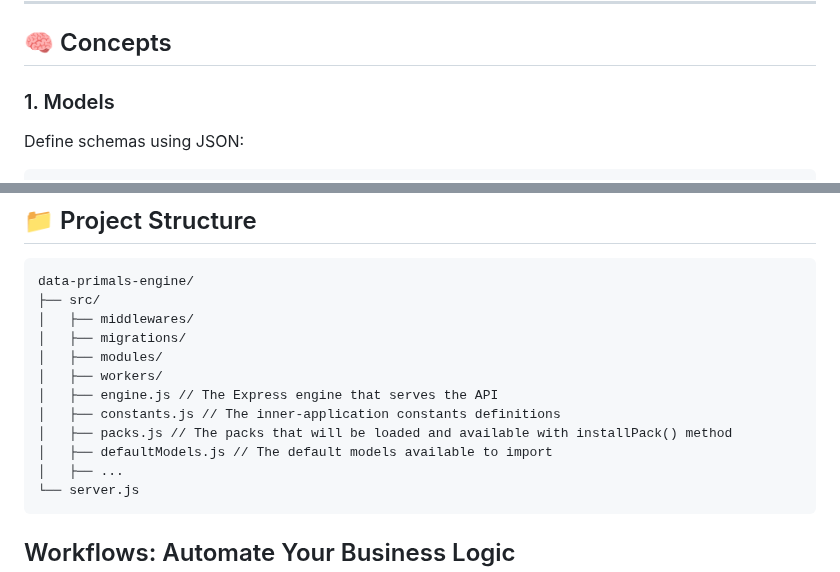
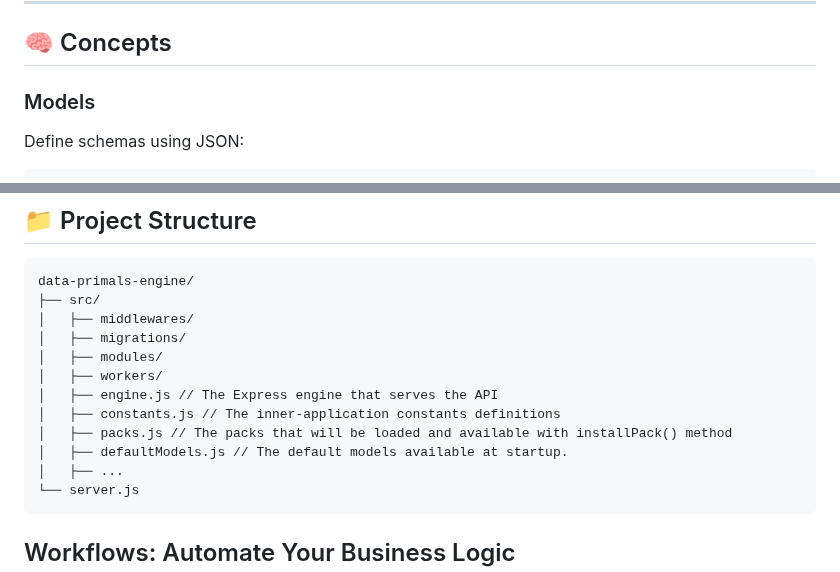
Before and after one commit to anonympins/data-primals-engine, a Markdown page: README.md, 2 parts joined by grey strips. GitHub-like rendering.

````diff
--- a/README.md
+++ b/README.md
@@ -83,7 +83,7 @@ By default, the app runs on port **7633**.
 
 ## 🧠 Concepts
 
-### 1. Models
+### Models
 Define schemas using JSON:
 ```json
 {
@@ -445,7 +437,7 @@ data-primals-engine/
 │   ├── engine.js // The Express engine that serves the API
 │   ├── constants.js // The inner-application constants definitions
 │   ├── packs.js // The packs that will be loaded and available with installPack() method
-│   ├── defaultModels.js // The default models available to import
+│   ├── defaultModels.js // The default models available at startup.
 │   ├── ...
 └── server.js
 ```
````
Also changed, not shown: other parts of README.md (+8 -15 lines).
